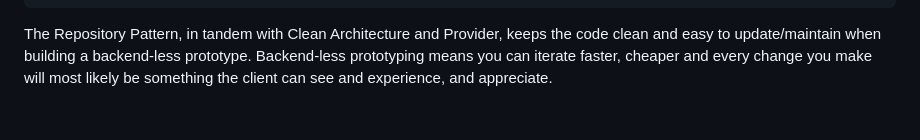
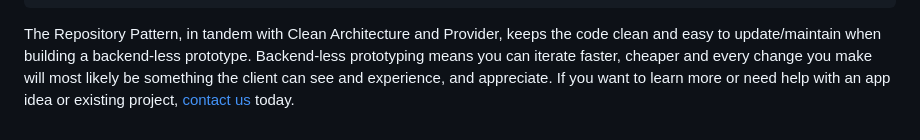
Before and after one commit to crazedVic/flutter_repo_pattern, a Markdown page: README.md, the part around the change. Drawn GitHub-style.

Commit message:
updated blog text to README.md

```diff
--- a/README.md
+++ b/README.md
@@ -266,4 +266,5 @@ void main() {
 The Repository Pattern, in tandem with Clean Architecture and Provider, keeps
 the code clean and easy to update/maintain when building a backend-less prototype.
 Backend-less prototyping means you can iterate faster, cheaper and every change
-you make will most likely be something the client can see and experience, and appreciate.
+you make will most likely be something the client can see and experience, and appreciate.  If you
+want to learn more or need help with an app idea or existing project, [contact us](https://www.appsquire.com/#Contact-Us) today.
```
